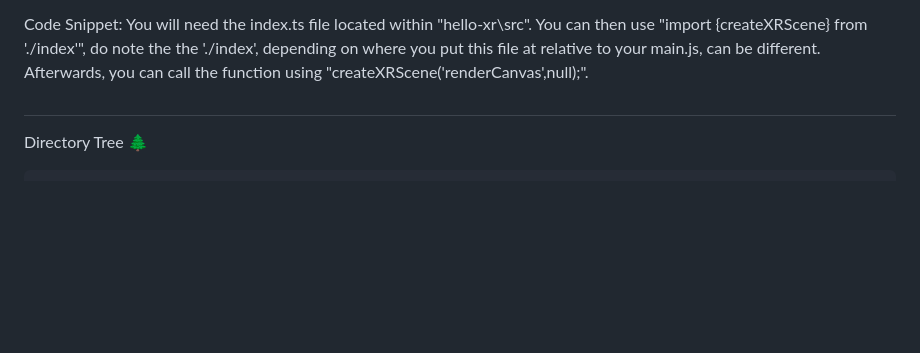
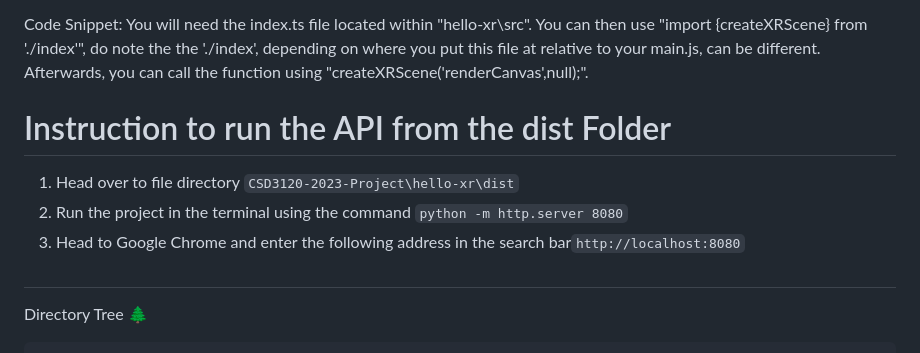
Before and after one commit to Donavern/CSD3120-2023-Project, a Markdown page: README.md, the part around the change. GitHub-like rendering; blank space fills up the shorter version.

```diff
--- a/README.md
+++ b/README.md
@@ -141,6 +141,12 @@ Alternatively, you can just call my function "createXRScene" in your own code fi
 Code Snippet: You will need the index.ts file located within "hello-xr\src".
 You can then use "import {createXRScene} from './index'", do note the the './index', depending on where you put this file at relative to your main.js, can be different.
 Afterwards, you can call the function using "createXRScene('renderCanvas',null);".
+
+# Instruction to run the API from the dist Folder
+1. Head over to file directory `CSD3120-2023-Project\hello-xr\dist`
+2. Run the project in the terminal using the command `python -m http.server 8080`
+3. Head to Google Chrome and enter the following address in the search bar`http://localhost:8080`
+
 #
 Directory Tree 🌲
 
```
